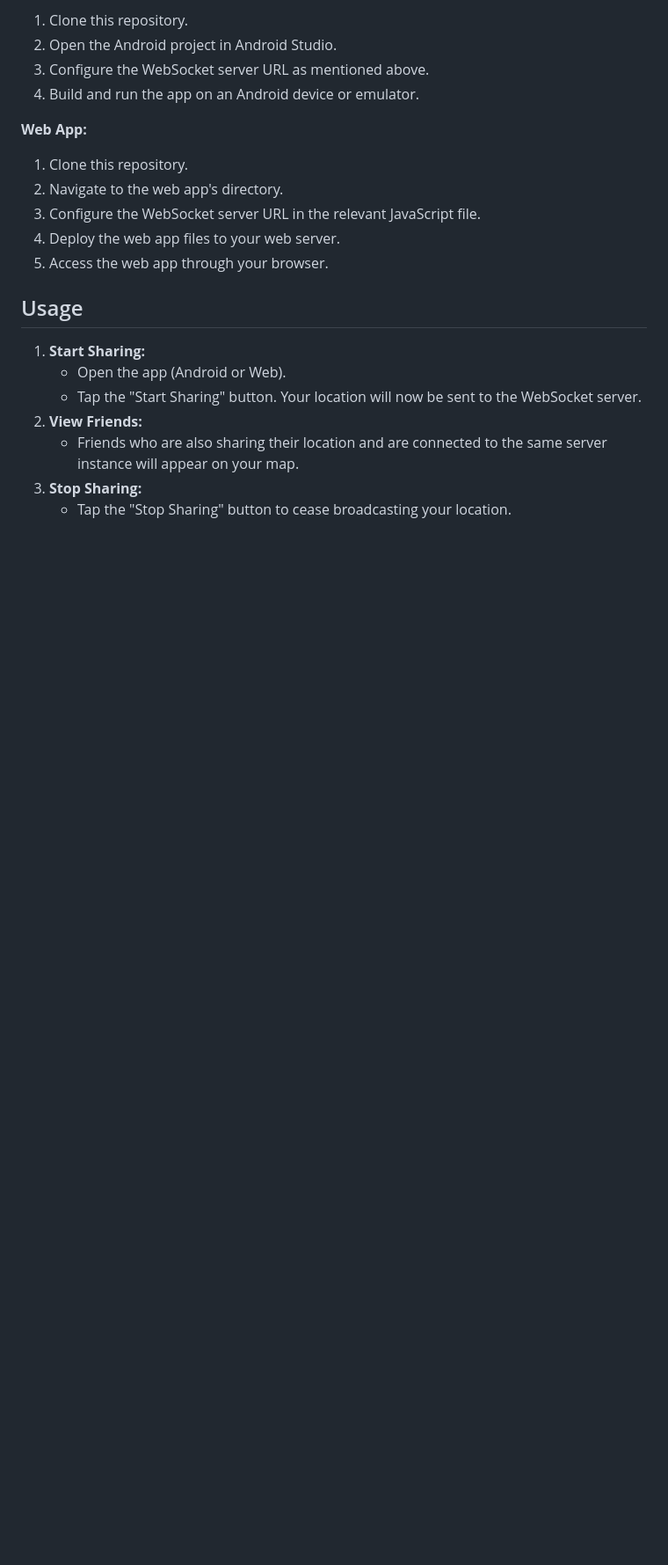
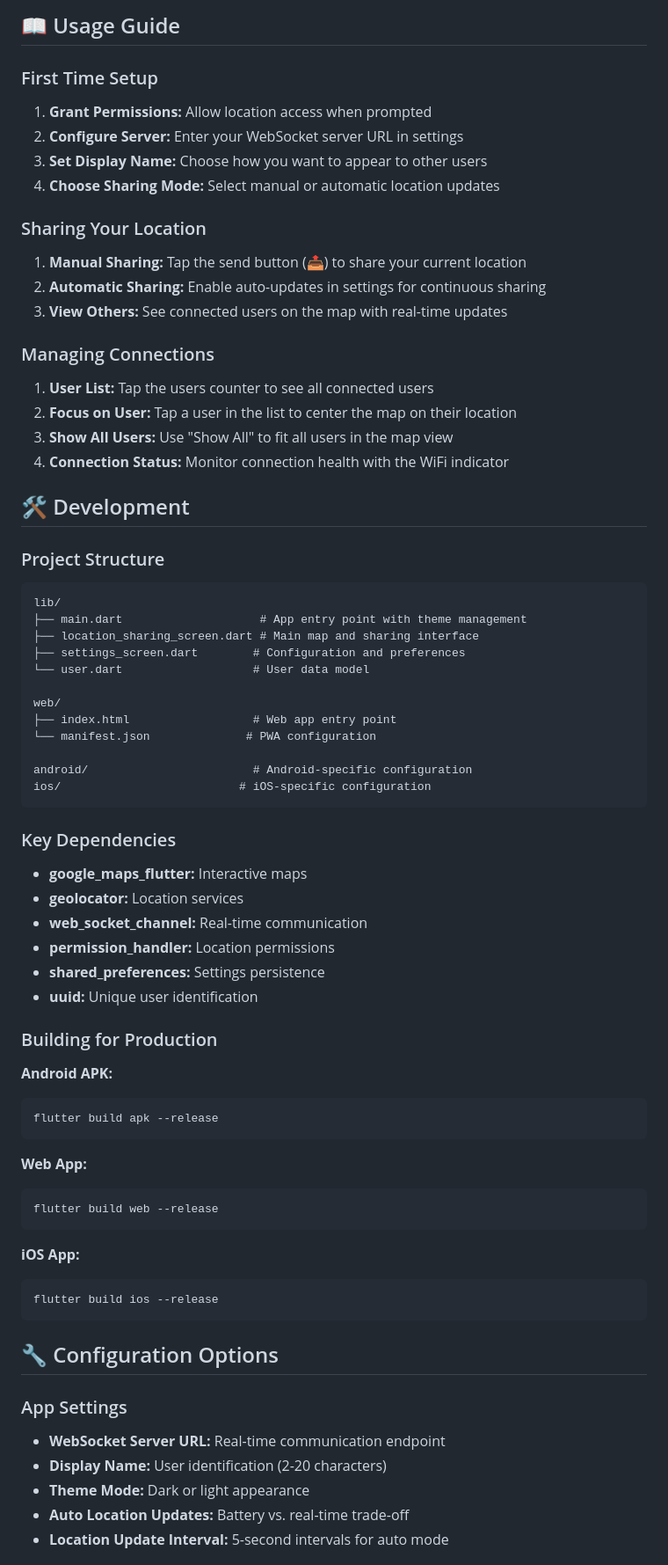
Before and after one commit to MyTracksLoc/mytracks-flutter-client, a Markdown page: README.md, the part around one of its changes. Shown at 88% size. Rendered like a GitHub page; blank space fills up the shorter version.

Commit message:
initial commit for flutter location sharing application

````diff
--- a/README.md
+++ b/README.md
@@ -54,24 +104,72 @@ The application consists of client and a server component:
 
-1.  Clone this repository.
-2.  Open the Android project in Android Studio.
-3.  Configure the WebSocket server URL as mentioned above.
-4.  Build and run the app on an Android device or emulator.
+## 📖 Usage Guide
+
+### First Time Setup
+1. **Grant Permissions:** Allow location access when prompted
+2. **Configure Server:** Enter your WebSocket server URL in settings
+3. **Set Display Name:** Choose how you want to appear to other users
+4. **Choose Sharing Mode:** Select manual or automatic location updates
+
+### Sharing Your Location
+1. **Manual Sharing:** Tap the send button (📤) to share your current location
+2. **Automatic Sharing:** Enable auto-updates in settings for continuous sharing
+3. **View Others:** See connected users on the map with real-time updates
+
+### Managing Connections
+1. **User List:** Tap the users counter to see all connected users
+2. **Focus on User:** Tap a user in the list to center the map on their location
+3. **Show All Users:** Use "Show All" to fit all users in the map view
+4. **Connection Status:** Monitor connection health with the WiFi indicator
+
+## 🛠️ Development
+
+### Project Structure
+```
+lib/
+├── main.dart                    # App entry point with theme management
+├── location_sharing_screen.dart # Main map and sharing interface
+├── settings_screen.dart        # Configuration and preferences
+└── user.dart                   # User data model
+
+web/
+├── index.html                  # Web app entry point
+└── manifest.json              # PWA configuration
+
+android/                        # Android-specific configuration
+ios/                          # iOS-specific configuration
+```
+
+### Key Dependencies
+- **google_maps_flutter:** Interactive maps
+- **geolocator:** Location services
+- **web_socket_channel:** Real-time communication
+- **permission_handler:** Location permissions
+- **shared_preferences:** Settings persistence
+- **uuid:** Unique user identification
+
+### Building for Production
+
+**Android APK:**
+```bash
+flutter build apk --release
+```
 
 **Web App:**
+```bash
+flutter build web --release
+```
 
-1.  Clone this repository.
-2.  Navigate to the web app's directory.
-3.  Configure the WebSocket server URL in the relevant JavaScript file.
-4.  Deploy the web app files to your web server.
-5.  Access the web app through your browser.
+**iOS App:**
+```bash
+flutter build ios --release
+```
 
-## Usage
+## 🔧 Configuration Options
 
-1.  **Start Sharing:**
-    *   Open the app (Android or Web).
-    *   Tap the "Start Sharing" button. Your location will now be sent to the WebSocket server.
-2.  **View Friends:**
-    *   Friends who are also sharing their location and are connected to the same server instance will appear on your map.
-3.  **Stop Sharing:**
-    *   Tap the "Stop Sharing" button to cease broadcasting your location.
+### App Settings
+- **WebSocket Server URL:** Real-time communication endpoint
+- **Display Name:** User identification (2-20 characters)
+- **Theme Mode:** Dark or light appearance
+- **Auto Location Updates:** Battery vs. real-time trade-off
+- **Location Update Interval:** 5-second intervals for auto mode
 
````
Also changed, not shown: other parts of README.md (+193 -45 lines).
